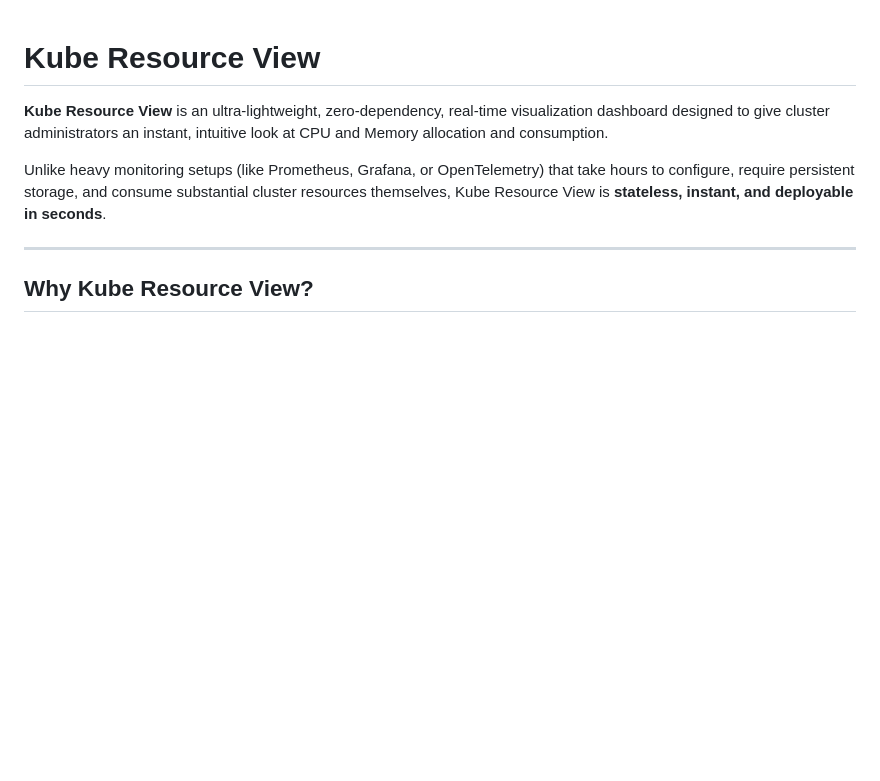
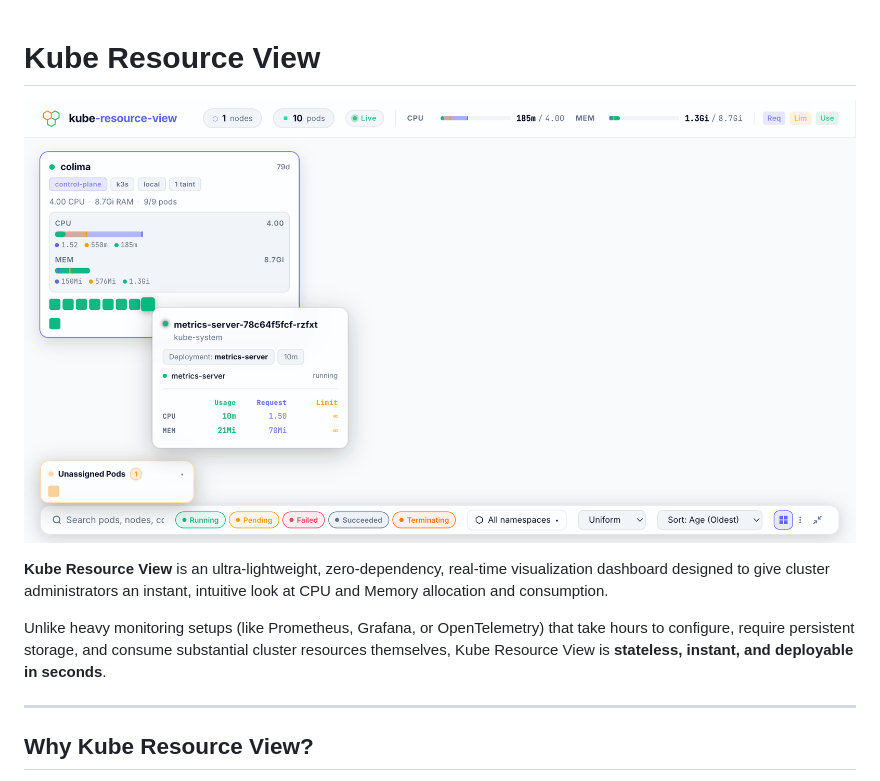
Before and after one commit to wiamsuri/kube-resource-view, a Markdown page: README.md, the part around the change. GitHub-like rendering; pictures changed too: docs/kube-resource-view.png (added); blank space fills up the shorter version.

```diff
--- a/README.md
+++ b/README.md
@@ -1,4 +1,6 @@
 # Kube Resource View
+
+![Kube Resource View Screenshot](docs/kube-resource-view.png)
 
 **Kube Resource View** is an ultra-lightweight, zero-dependency, real-time visualization dashboard designed to give cluster administrators an instant, intuitive look at CPU and Memory allocation and consumption.
 
```
Also changed, not shown: AGENTS.md (+33 -9 lines), 1 other file.
